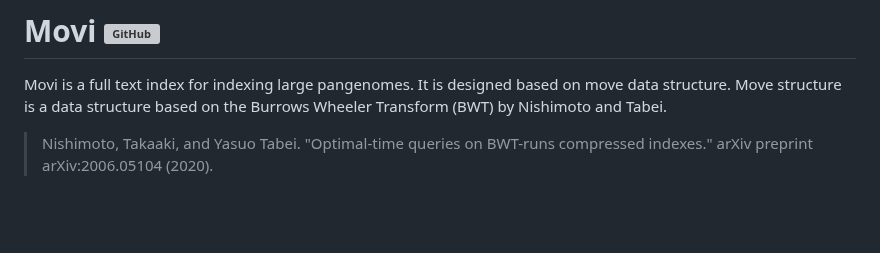
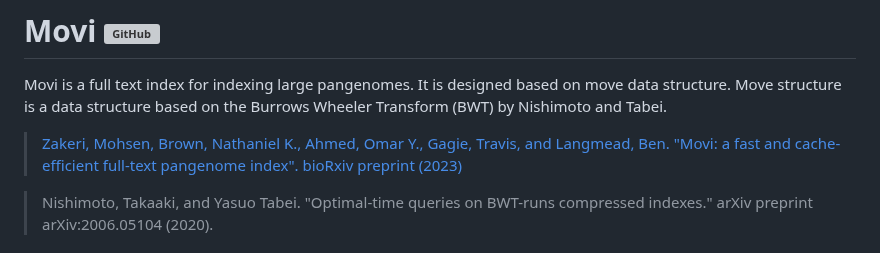
Before and after one commit to mohsenzakeri/Movi, a Markdown page: README.md, the part around the change. Rendered like a GitHub page; blank space fills up the shorter version; grey boxes are pictures that could not be loaded.

```diff
--- a/README.md
+++ b/README.md
@@ -1,6 +1,8 @@
 # Movi ![GitHub](https://img.shields.io/github/license/mohsenzakeri/movi?color=green)
 
 Movi is a full text index for indexing large pangenomes. It is designed based on move data structure. Move structure is a data structure based on the Burrows Wheeler Transform (BWT) by Nishimoto and Tabei.
+
+>[Zakeri, Mohsen, Brown, Nathaniel K., Ahmed, Omar Y., Gagie, Travis, and Langmead, Ben. "Movi: a fast and cache-efficient full-text pangenome index". bioRxiv preprint (2023)](https://www.biorxiv.org/content/10.1101/2023.11.04.565615v1)
 
 >Nishimoto, Takaaki, and Yasuo Tabei. "Optimal-time queries on BWT-runs compressed indexes." arXiv preprint arXiv:2006.05104 (2020).
 
```
